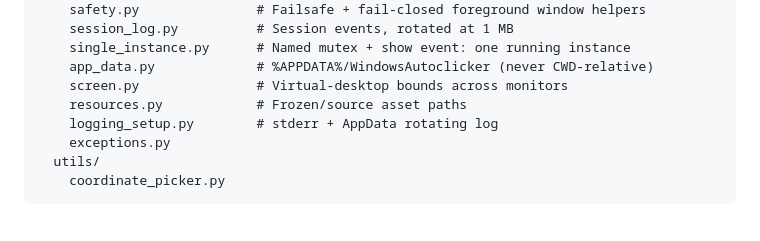
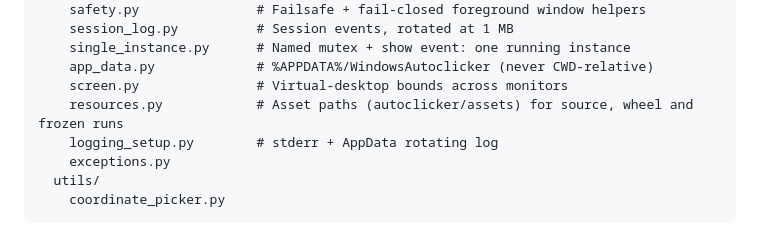
Before and after one commit to TMHSDigital/autoclicker, a Markdown page: docs/ARCHITECTURE.md, the part around the change. GitHub-like rendering.

```diff
--- a/docs/ARCHITECTURE.md
+++ b/docs/ARCHITECTURE.md
@@ -26,7 +26,7 @@ autoclicker/
     single_instance.py      # Named mutex + show event: one running instance
     app_data.py             # %APPDATA%/WindowsAutoclicker (never CWD-relative)
     screen.py               # Virtual-desktop bounds across monitors
-    resources.py            # Frozen/source asset paths
+    resources.py            # Asset paths (autoclicker/assets) for source, wheel and frozen runs
     logging_setup.py        # stderr + AppData rotating log
     exceptions.py
   utils/
```
Also changed, not shown: CHANGELOG.md (+1 -0 lines), README.md (+7 -0 lines), autoclicker.png (deleted), autoclicker/assets/autoclicker.png (added), 11 other files.
